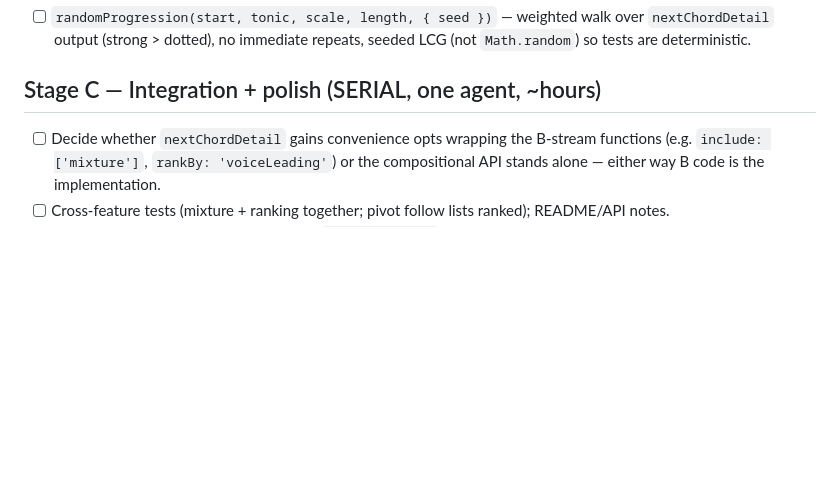
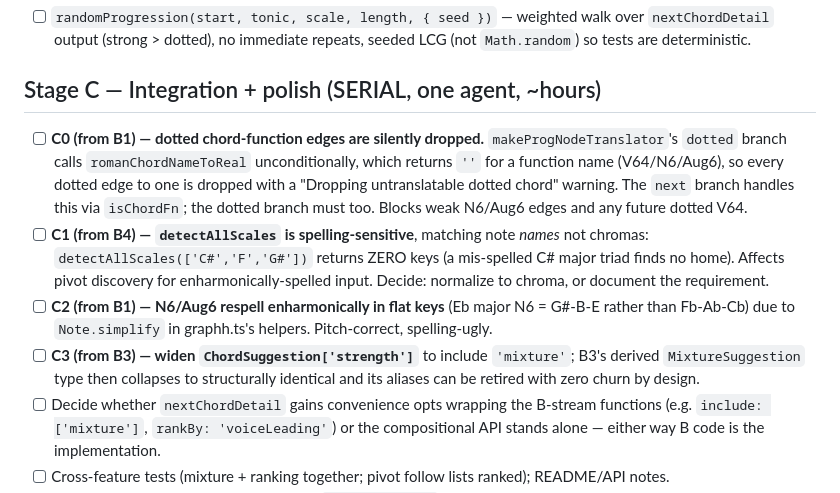
Before and after one commit to rdroe/ollave, a Markdown page: PLAN.md, the part around the change. Rendered like a GitHub page; blank space fills up the shorter version.

Commit message:
docs: record stage B findings as stage C tasks
Co-Authored-By: Claude Fable 5 <noreply@anthropic.com>

```diff
--- a/PLAN.md
+++ b/PLAN.md
@@ -194,6 +194,25 @@ because placement *needs* the engine's nearest-inversion math)
 
 ## Stage C — Integration + polish (SERIAL, one agent, ~hours)
 
+- [ ] **C0 (from B1) — dotted chord-function edges are silently dropped.**
+      `makeProgNodeTranslator`'s `dotted` branch calls
+      `romanChordNameToReal` unconditionally, which returns `''` for a
+      function name (V64/N6/Aug6), so every dotted edge to one is dropped
+      with a "Dropping untranslatable dotted chord" warning. The `next`
+      branch handles this via `isChordFn`; the dotted branch must too.
+      Blocks weak N6/Aug6 edges and any future dotted V64.
+- [ ] **C1 (from B4) — `detectAllScales` is spelling-sensitive**, matching
+      note *names* not chromas: `detectAllScales(['C#','F','G#'])` returns
+      ZERO keys (a mis-spelled C# major triad finds no home). Affects pivot
+      discovery for enharmonically-spelled input. Decide: normalize to
+      chroma, or document the requirement.
+- [ ] **C2 (from B1) — N6/Aug6 respell enharmonically in flat keys**
+      (Eb major N6 = G#-B-E rather than Fb-Ab-Cb) due to `Note.simplify`
+      in graphh.ts's helpers. Pitch-correct, spelling-ugly.
+- [ ] **C3 (from B3) — widen `ChordSuggestion['strength']`** to include
+      `'mixture'`; B3's derived `MixtureSuggestion` type then collapses to
+      structurally identical and its aliases can be retired with zero
+      churn by design.
 - [ ] Decide whether `nextChordDetail` gains convenience opts wrapping the
       B-stream functions (e.g. `include: ['mixture']`,
       `rankBy: 'voiceLeading'`) or the compositional API stands alone —
```
